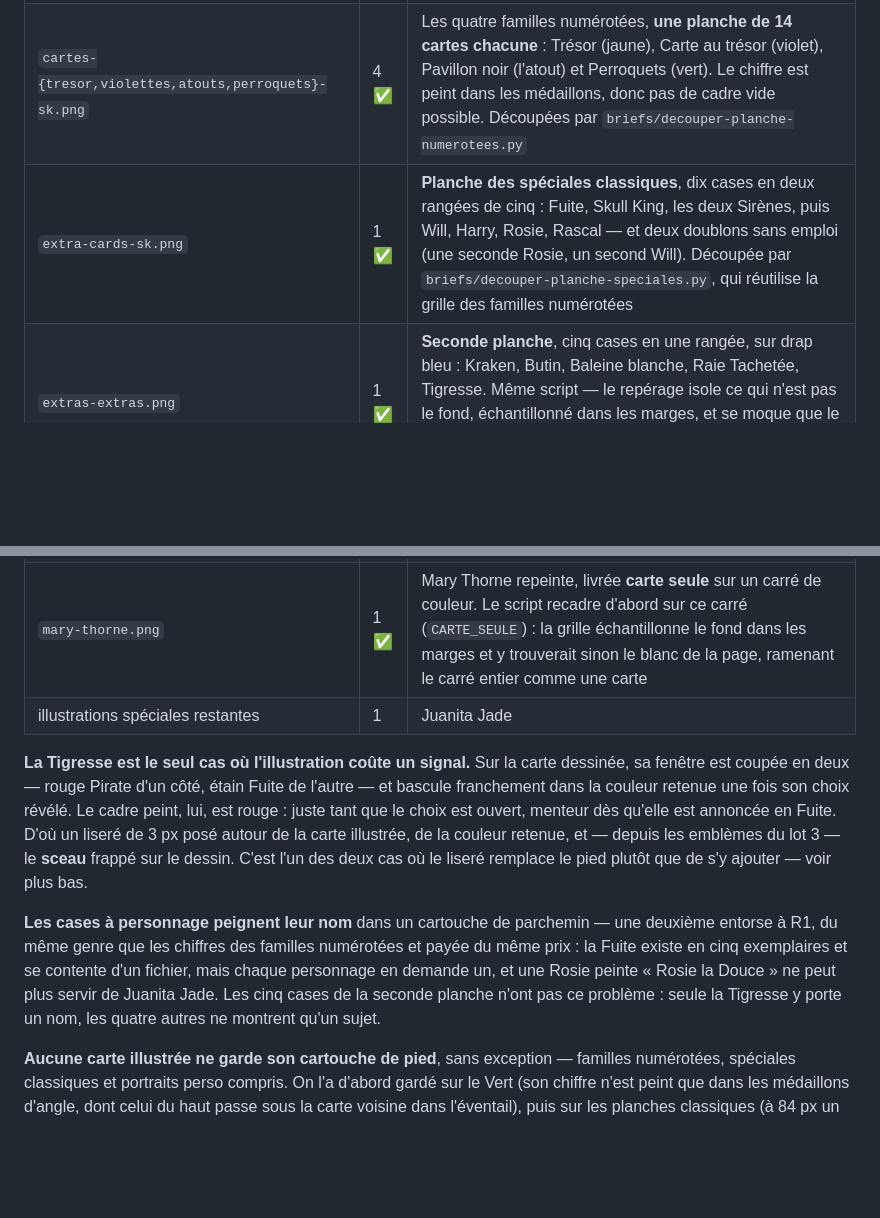
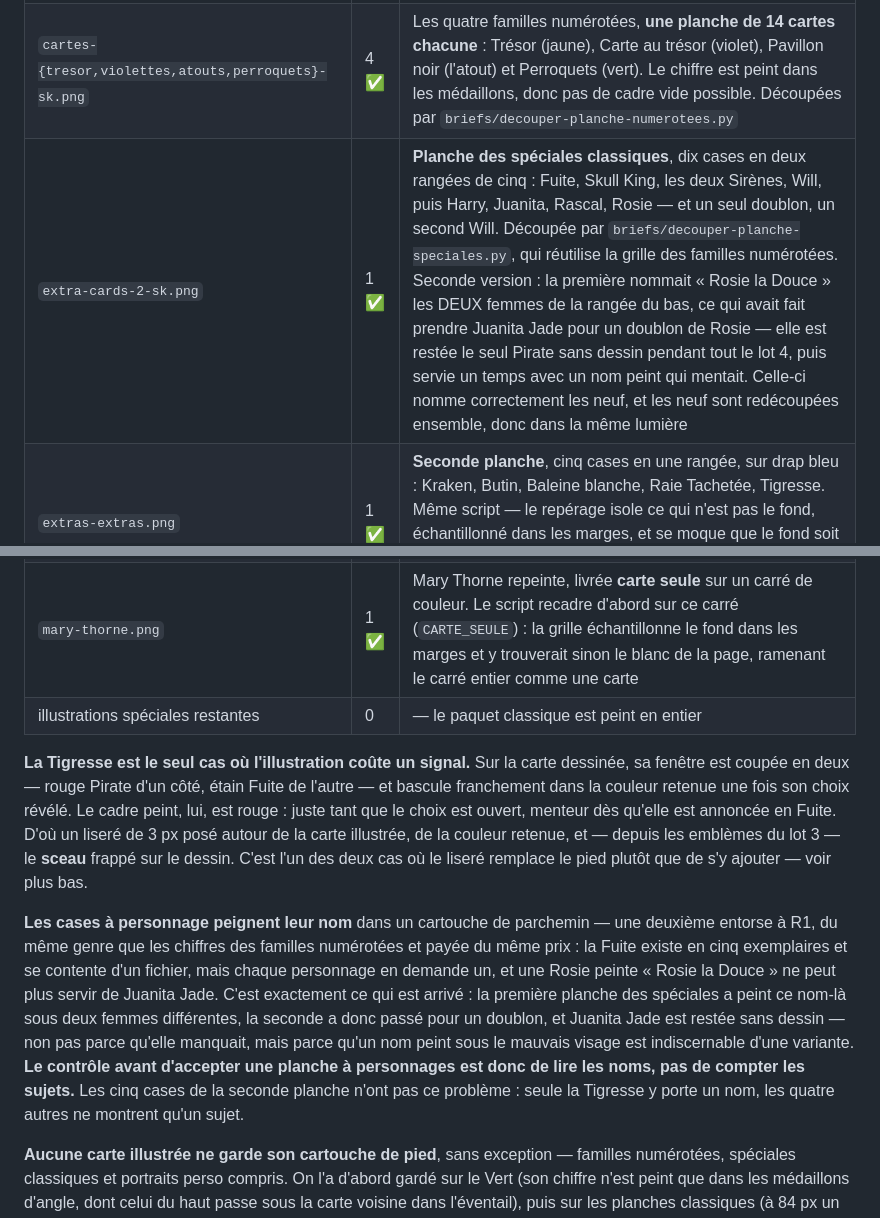
Before and after one commit to guillaumeaired/Site-de-cartes, a Markdown page: briefs/habillage-taverne.md, 2 parts joined by grey strips. Drawn GitHub-style; blank space fills up the shorter version.

Commit message:
Habillage : le cahier tire la leçon de Juanita Jade
Le journal du lot 4 pointe maintenant `extra-cards-2-sk.png` et dit pourquoi
il y a eu une seconde planche : la première nommait « Rosie la Douce » les
DEUX femmes de sa rangée du bas, ce qui a fait prendre Juanita Jade pour un
doublon de Rosie. Elle est restée le seul Pirate sans dessin pendant tout le
lot, puis servie un temps avec un nom peint qui mentait. Les illustrations
spéciales restantes passent de 1 à 0 : le paquet classique est peint en
entier.

La règle R1 gagne la leçon, là où elle annonçait déjà le risque sans savoir
qu'il se réaliserait. Elle disait « une Rosie peinte "Rosie la Douce" ne peut
plus servir de Juanita Jade » ; c'est arrivé, et pas comme un manque — la
carte ÉTAIT sur la planche. Un nom peint sous le mauvais visage est
indiscernable d'une variante du même personnage, et c'est ce qui l'a fait
classer inemployable. D'où le contrôle qui manquait à la liste : sur une
planche à personnages, on lit les noms, on ne compte pas les sujets.

```diff
--- a/briefs/habillage-taverne.md
+++ b/briefs/habillage-taverne.md
@@ -176,12 +176,12 @@ Format 1× : **84 × 118 px** → générer en 3×, soit ~252 × 354.
 |---|---|---|
 | `dos-cartes-sk.png` | 1 ✅ | Dos de carte, motif symétrique. Sort à 512 px de large : il ne se voit jamais à plus de 84 px |
 | `cartes-{tresor,violettes,atouts,perroquets}-sk.png` | 4 ✅ | Les quatre familles numérotées, **une planche de 14 cartes chacune** : Trésor (jaune), Carte au trésor (violet), Pavillon noir (l'atout) et Perroquets (vert). Le chiffre est peint dans les médaillons, donc pas de cadre vide possible. Découpées par `briefs/decouper-planche-numerotees.py` |
-| `extra-cards-sk.png` | 1 ✅ | **Planche des spéciales classiques**, dix cases en deux rangées de cinq : Fuite, Skull King, les deux Sirènes, puis Will, Harry, Rosie, Rascal — et deux doublons sans emploi (une seconde Rosie, un second Will). Découpée par `briefs/decouper-planche-speciales.py`, qui réutilise la grille des familles numérotées |
+| `extra-cards-2-sk.png` | 1 ✅ | **Planche des spéciales classiques**, dix cases en deux rangées de cinq : Fuite, Skull King, les deux Sirènes, Will, puis Harry, Juanita, Rascal, Rosie — et un seul doublon, un second Will. Découpée par `briefs/decouper-planche-speciales.py`, qui réutilise la grille des familles numérotées. Seconde version : la première nommait « Rosie la Douce » les DEUX femmes de la rangée du bas, ce qui avait fait prendre Juanita Jade pour un doublon de Rosie — elle est restée le seul Pirate sans dessin pendant tout le lot 4, puis servie un temps avec un nom peint qui mentait. Celle-ci nomme correctement les neuf, et les neuf sont redécoupées ensemble, donc dans la même lumière |
 | `extras-extras.png` | 1 ✅ | **Seconde planche**, cinq cases en une rangée, sur drap bleu : Kraken, Butin, Baleine blanche, Raie Tachetée, Tigresse. Même script — le repérage isole ce qui n'est pas le fond, échantillonné dans les marges, et se moque que le fond soit du bois ou du drap. Quatre cases en sortent : la Raie est reprise sur `extension-sk` |
 | `extension-sk.png` | 1 ✅ | **L'extension**, dix cases en deux rangées de cinq. Trois en sortent : la Dernière Salve (la bordée tirée du navire), le Joker (le singe couronné) et la **Raie Tachetée** au cerf-volant. Le reste est soit repris en mieux par la planche suivante, soit une variante non retenue |
 | `extension-2-sk.png` | 1 ✅ | Les quatre sujets du haut de la planche précédente, repeints : Coffre de Davy Jones, Mat le Forban, Mary Thorne, Marcher sur la Planche. Ce sont ceux-là qui entrent dans le jeu |
 | `mary-thorne.png` | 1 ✅ | Mary Thorne repeinte, livrée **carte seule** sur un carré de couleur. Le script recadre d'abord sur ce carré (`CARTE_SEULE`) : la grille échantillonne le fond dans les marges et y trouverait sinon le blanc de la page, ramenant le carré entier comme une carte |
-| illustrations spéciales restantes | 1 | Juanita Jade |
+| illustrations spéciales restantes | 0 | — le paquet classique est peint en entier |
 
 **La Tigresse est le seul cas où l'illustration coûte un signal.** Sur la carte
 dessinée, sa fenêtre est coupée en deux — rouge Pirate d'un côté, étain Fuite
@@ -196,9 +196,15 @@ liseré remplace le pied plutôt que de s'y ajouter — voir plus bas.
 une deuxième entorse à R1, du même genre que les chiffres des familles
 numérotées et payée du même prix : la Fuite existe en cinq exemplaires et se
 contente d'un fichier, mais chaque personnage en demande un, et une Rosie
-peinte « Rosie la Douce » ne peut plus servir de Juanita Jade. Les cinq cases
-de la seconde planche n'ont pas ce problème : seule la Tigresse y porte un
-nom, les quatre autres ne montrent qu'un sujet.
+peinte « Rosie la Douce » ne peut plus servir de Juanita Jade. C'est
+exactement ce qui est arrivé : la première planche des spéciales a peint ce
+nom-là sous deux femmes différentes, la seconde a donc passé pour un doublon,
+et Juanita Jade est restée sans dessin — non pas parce qu'elle manquait, mais
+parce qu'un nom peint sous le mauvais visage est indiscernable d'une variante.
+**Le contrôle avant d'accepter une planche à personnages est donc de lire les
+noms, pas de compter les sujets.** Les cinq cases de la seconde planche n'ont
+pas ce problème : seule la Tigresse y porte un nom, les quatre autres ne
+montrent qu'un sujet.
 
 **Aucune carte illustrée ne garde son cartouche de pied**, sans exception —
 familles numérotées, spéciales classiques et portraits perso compris. On l'a
```
